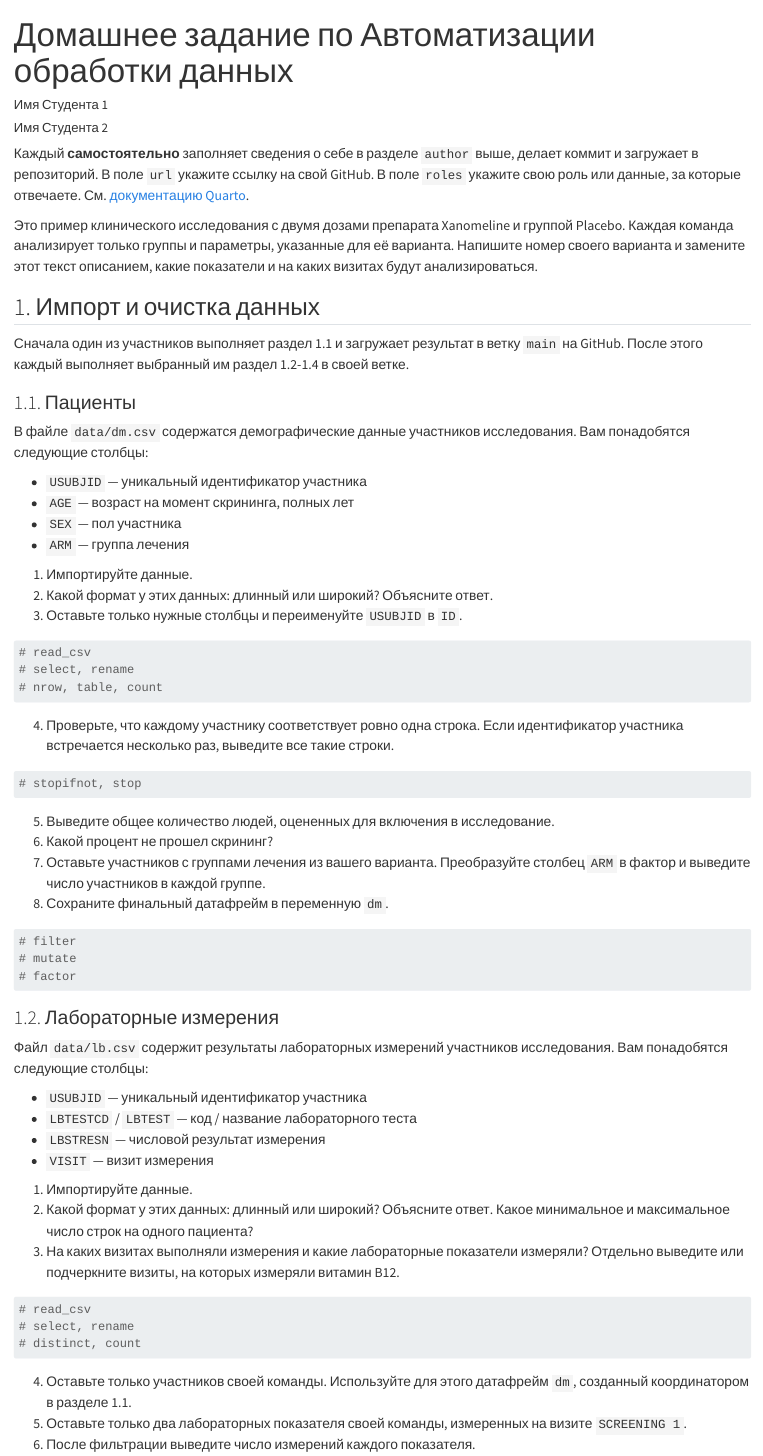
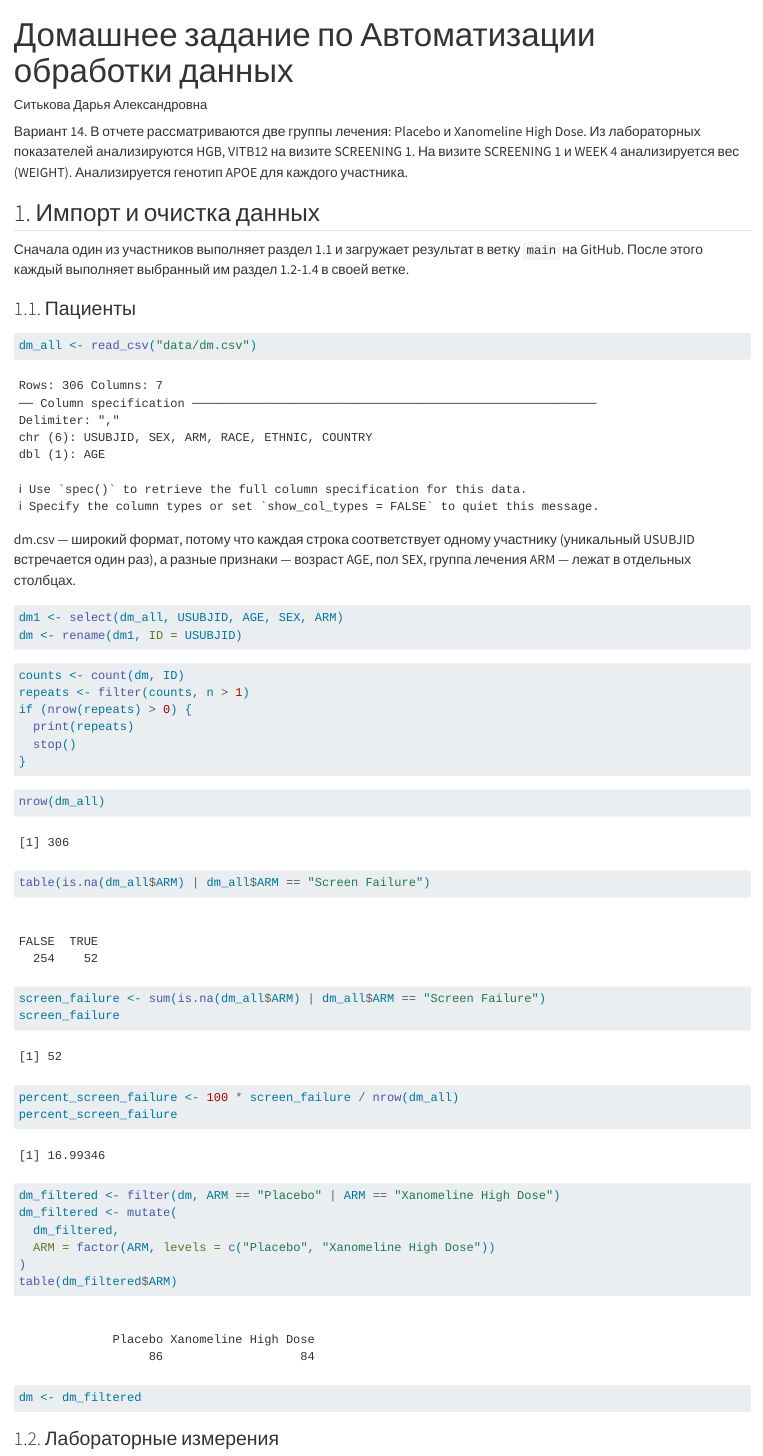
Before and after one commit to Gromoron/homework_automation, a Quarto document (homework1.qmd): the page in a window 1100 px wide, from its top. Rendered offline with R 4.5, knitr and Pandoc in place of Quarto, with nearby package versions.

Commit message:
Section 1.1: dm

````diff
--- a/homework1.qmd
+++ b/homework1.qmd
@@ -1,18 +1,10 @@
 ---
 title: Домашнее задание по Автоматизации обработки данных
 author:
-   - name: Имя Студента 1
-     url: https://github.com/github-username-of-author-1
-     roles: Координатор
-   - name: Имя Студента 2
-     url: https://github.com/github-username-of-author-2
-     roles: Лабораторные измерения
+   - name: Ситькова Дарья Александровна
+     url: https://github.com/SitkovaDarya
+     roles: Координатор, lb, vs, gf
 format:
   html:
     embed-resources: true
 ---
-
-Каждый **самостоятельно** заполняет сведения о себе в разделе `author` выше, делает коммит и загружает в репозиторий.
-В поле `url` укажите ссылку на свой GitHub.
-В поле `roles` укажите свою роль или данные, за которые отвечаете.
-См. [документацию Quarto](https://quarto.org/docs/authoring/front-matter.html#authors-and-affiliations).
@@ -24,8 +16,6 @@ format:
 ```
 
-Это пример клинического исследования с двумя дозами препарата Xanomeline и группой Placebo.
-Каждая команда анализирует только группы и параметры, указанные для её варианта.
-Напишите номер своего варианта и замените этот текст описанием, какие показатели и на каких визитах будут анализироваться.
+Вариант 14. В отчете рассматриваются две группы лечения: Placebo и Xanomeline High Dose. Из лабораторных показателей анализируются HGB, VITB12 на визите SCREENING 1. На визите SCREENING 1 и WEEK 4 анализируется вес (WEIGHT). Анализируется генотип APOE для  каждого участника.
 
 ## 1. Импорт и очистка данных
 
@@ -34,41 +24,52 @@ format:
 
 ### 1.1. Пациенты
 
-В файле `data/dm.csv` содержатся демографические данные участников исследования.
-Вам понадобятся следующие столбцы:
+```{r}
+dm_all <- read_csv("data/dm.csv")
+```
 
-- `USUBJID` — уникальный идентификатор участника
-- `AGE` — возраст на момент скрининга, полных лет
-- `SEX` — пол участника
-- `ARM` — группа лечения
-
-1. Импортируйте данные.
-2. Какой формат у этих данных: длинный или широкий? Объясните ответ.
-3. Оставьте только нужные столбцы и переименуйте `USUBJID` в `ID`.
+dm.csv — широкий формат, потому что каждая строка соответствует одному участнику (уникальный USUBJID встречается один раз), а разные признаки — возраст AGE, пол SEX, группа лечения ARM — лежат в отдельных столбцах.
 
 ```{r}
-# read_csv
-# select, rename
-# nrow, table, count
+dm1 <- select(dm_all, USUBJID, AGE, SEX, ARM)
+dm <- rename(dm1, ID = USUBJID)
 ```
 
-4. Проверьте, что каждому участнику соответствует ровно одна строка.
-   Если идентификатор участника встречается несколько раз, выведите все такие строки.
+```{r}
+counts <- count(dm, ID)
+repeats <- filter(counts, n > 1)
+if (nrow(repeats) > 0) {
+  print(repeats)
+  stop()
+}
+```
+```{r}
+nrow(dm_all)
+```
 
 ```{r}
-# stopifnot, stop
+table(is.na(dm_all$ARM) | dm_all$ARM == "Screen Failure")
+```
+```{r}
+screen_failure <- sum(is.na(dm_all$ARM) | dm_all$ARM == "Screen Failure")
+screen_failure
 ```
 
-5. Выведите общее количество людей, оцененных для включения в исследование.
-6. Какой процент не прошел скрининг?
-7. Оставьте участников с группами лечения из вашего варианта.
-   Преобразуйте столбец `ARM` в фактор и выведите число участников в каждой группе.
-8. Сохраните финальный датафрейм в переменную `dm`.
+```{r}
+percent_screen_failure <- 100 * screen_failure / nrow(dm_all)
+percent_screen_failure
+```
 
 ```{r}
-# filter
-# mutate
-# factor
+dm_filtered <- filter(dm, ARM == "Placebo" | ARM == "Xanomeline High Dose")
+dm_filtered <- mutate(
+  dm_filtered,
+  ARM = factor(ARM, levels = c("Placebo", "Xanomeline High Dose"))
+)
+table(dm_filtered$ARM)
+```
+```{r}
+dm <- dm_filtered
 ```
 
 ### 1.2. Лабораторные измерения
````
Also changed, not shown: homework1.html (added), homework1.qmd (6 more changed lines).
